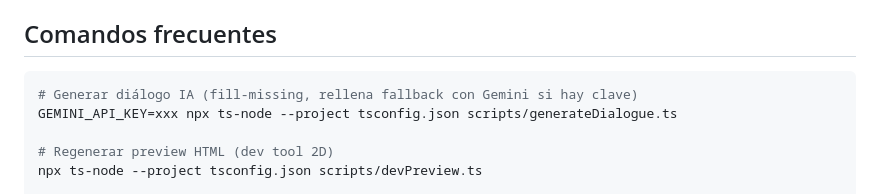
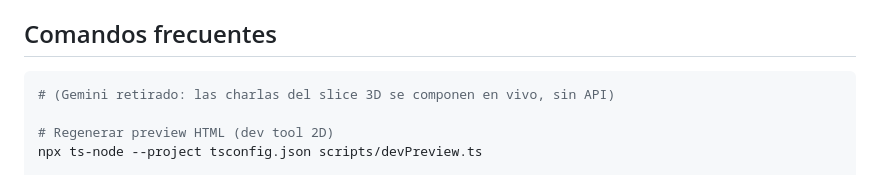
Before and after one commit to 1201mmoises-byte/BetaLife, a Markdown page: CLAUDE.md, the part around one of its changes. GitHub-like rendering.

````diff
--- a/CLAUDE.md
+++ b/CLAUDE.md
@@ -109,8 +126,7 @@ Archivos futuros: `src/ai/localDialogue.ts`, `src/ai/playerContext.ts`.
 
 ## Comandos frecuentes
 ```bash
-# Generar diálogo IA (fill-missing, rellena fallback con Gemini si hay clave)
-GEMINI_API_KEY=xxx npx ts-node --project tsconfig.json scripts/generateDialogue.ts
+# (Gemini retirado: las charlas del slice 3D se componen en vivo, sin API)
 
 # Regenerar preview HTML (dev tool 2D)
 npx ts-node --project tsconfig.json scripts/devPreview.ts
````
Also changed, not shown: other parts of CLAUDE.md (+38 -19 lines), docs/DISENO-VERTICAL-SLICE.md (+18 -4 lines).
